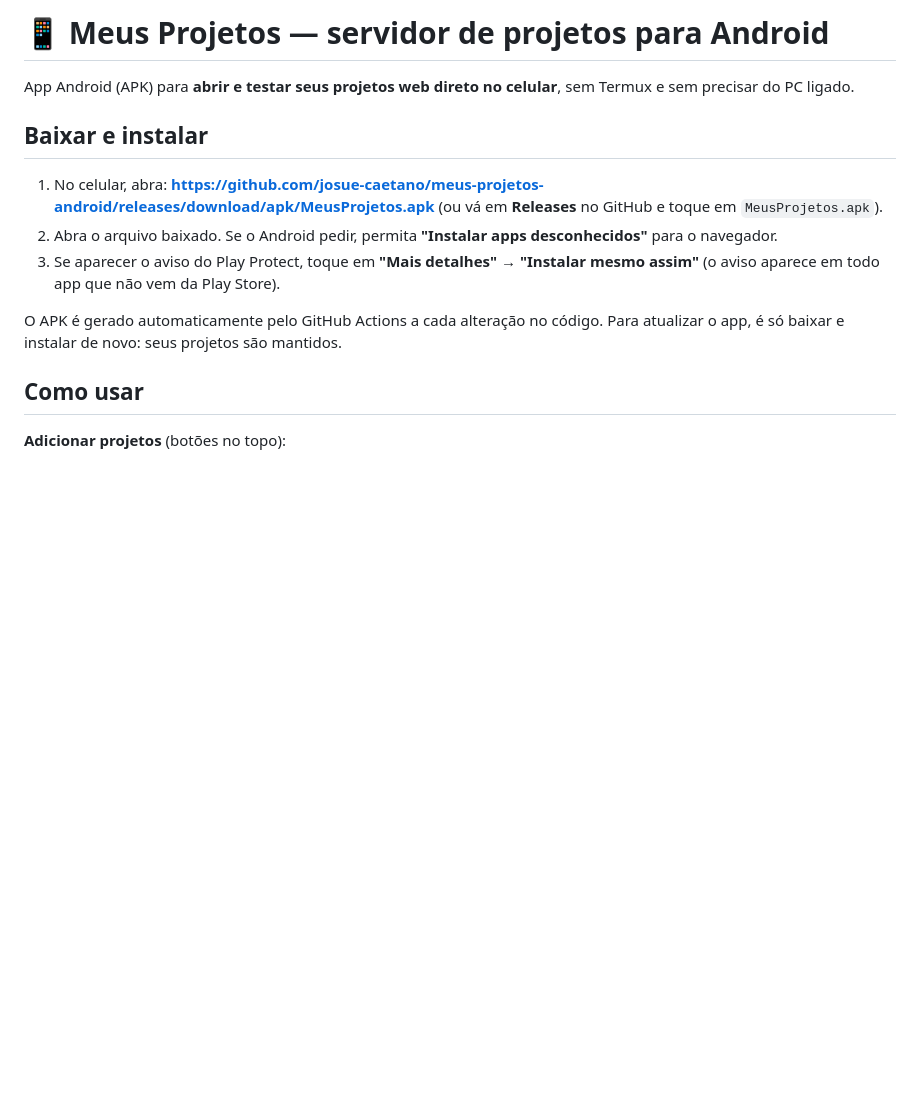
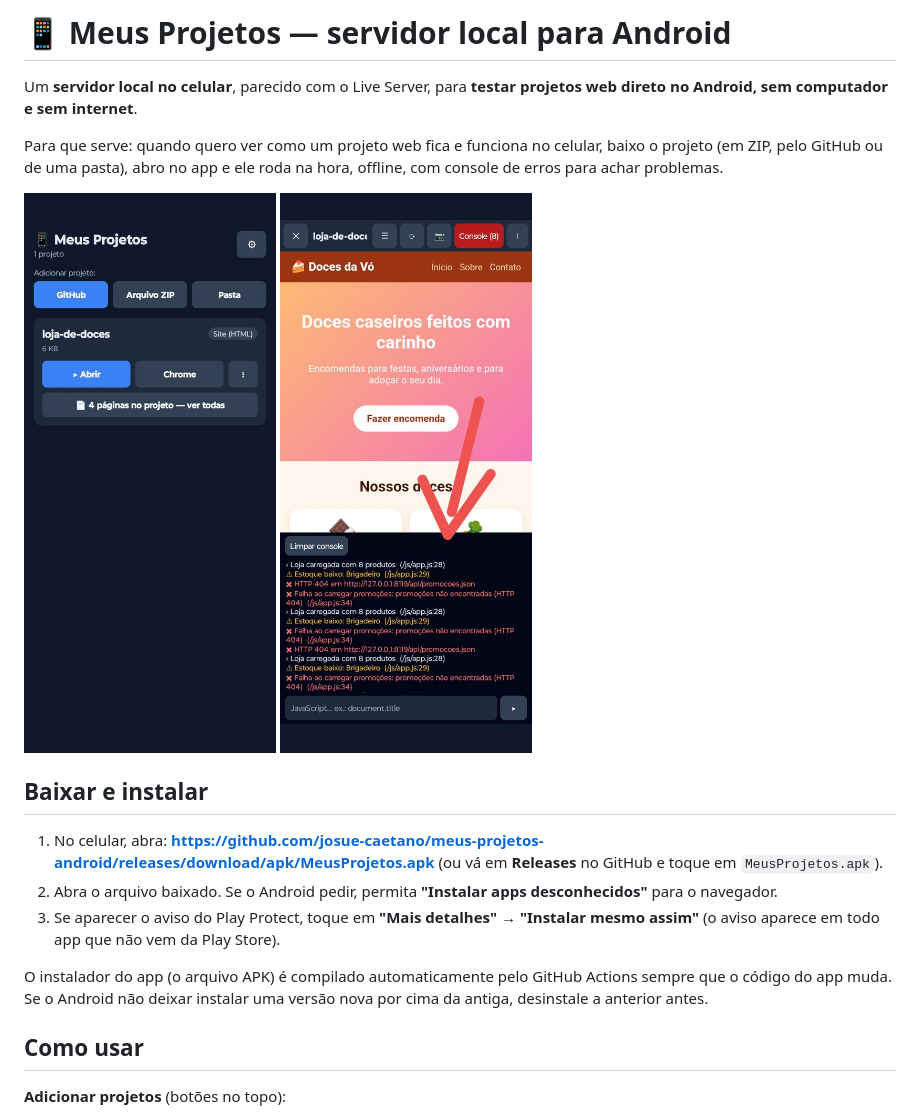
Before and after one commit to Josue-Caetano/meus-projetos-android, a Markdown page: README.md, the part around the change. Rendered like a GitHub page; pictures changed too: docs/android-console.jpg (added), docs/android-lista.jpg (added); blank space fills up the shorter version.

Commit message:
README: explica que o app é um servidor local e adiciona prints
Co-Authored-By: Claude Opus 5.5 <noreply@anthropic.com>
Claude-Session: https://claude.ai/code/session_01BUe8XEYC4WLBGAZm3a9v8B

```diff
--- a/README.md
+++ b/README.md
@@ -1,7 +1,16 @@
-# 📱 Meus Projetos — servidor de projetos para Android
+# 📱 Meus Projetos — servidor local para Android
 
-App Android (APK) para **abrir e testar seus projetos web direto no celular**, sem
-Termux e sem precisar do PC ligado.
+Um **servidor local no celular**, parecido com o Live Server, para **testar projetos web direto no
+Android, sem computador e sem internet**.
+
+Para que serve: quando quero ver como um projeto web fica e funciona no celular, baixo o projeto
+(em ZIP, pelo GitHub ou de uma pasta), abro no app e ele roda na hora, offline, com console de erros
+para achar problemas.
+
+<p>
+  <img src="docs/android-lista.jpg" alt="Tela inicial do app com a lista de projetos" width="260">
+  <img src="docs/android-console.jpg" alt="Site de exemplo aberto no app, com o console de erros" width="260">
+</p>
 
 ## Baixar e instalar
 
@@ -12,8 +21,9 @@ Termux e sem precisar do PC ligado.
 3. Se aparecer o aviso do Play Protect, toque em **"Mais detalhes" → "Instalar mesmo assim"**
    (o aviso aparece em todo app que não vem da Play Store).
 
-O APK é gerado automaticamente pelo GitHub Actions a cada alteração no código.
-Para atualizar o app, é só baixar e instalar de novo: seus projetos são mantidos.
+O instalador do app (o arquivo APK) é compilado automaticamente pelo GitHub Actions sempre que o
+código do app muda. Se o Android não deixar instalar uma versão nova por cima da antiga, desinstale a
+anterior antes.
 
 ## Como usar
 
```
